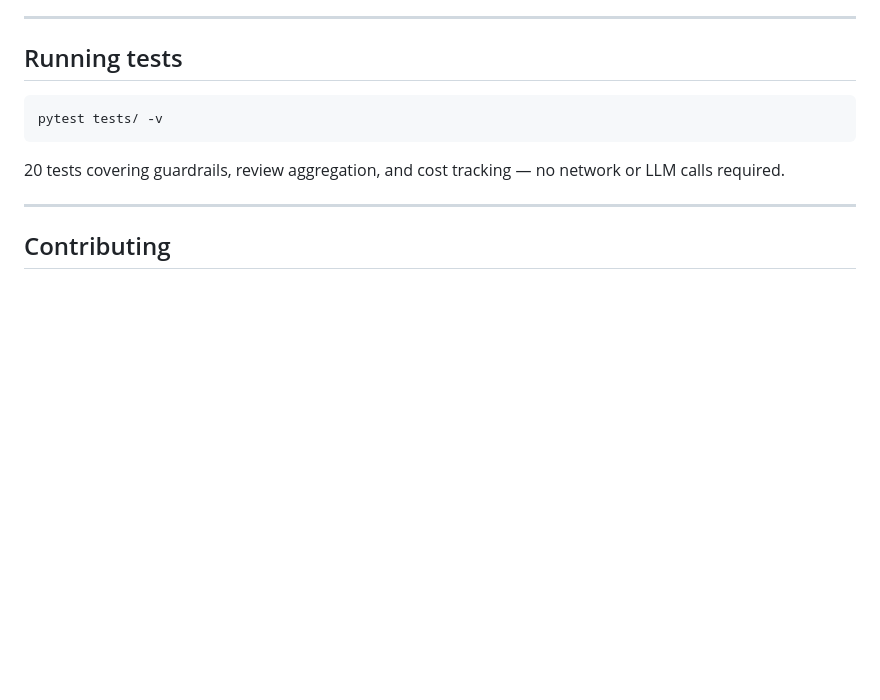
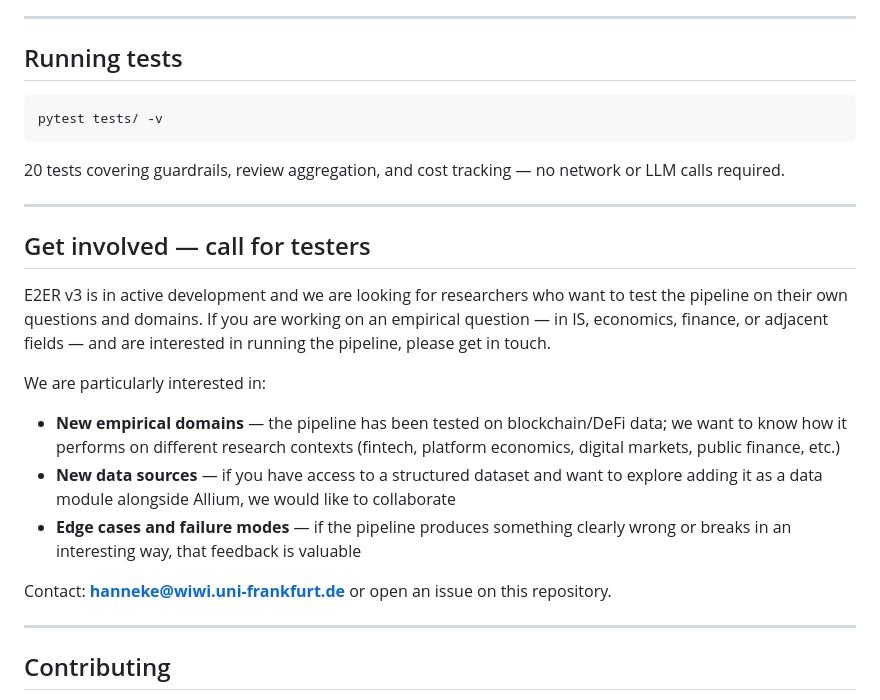
Before and after one commit to bhanneke/E2ER-project, a Markdown page: README.md, the part around the change. GitHub-like rendering; blank space fills up the shorter version.

Commit message:
docs: add call to action for testers and new data sources

```diff
--- a/README.md
+++ b/README.md
@@ -291,6 +291,20 @@ pytest tests/ -v
 
 ---
 
+## Get involved — call for testers
+
+E2ER v3 is in active development and we are looking for researchers who want to test the pipeline on their own questions and domains. If you are working on an empirical question — in IS, economics, finance, or adjacent fields — and are interested in running the pipeline, please get in touch.
+
+We are particularly interested in:
+
+- **New empirical domains** — the pipeline has been tested on blockchain/DeFi data; we want to know how it performs on different research contexts (fintech, platform economics, digital markets, public finance, etc.)
+- **New data sources** — if you have access to a structured dataset and want to explore adding it as a data module alongside Allium, we would like to collaborate
+- **Edge cases and failure modes** — if the pipeline produces something clearly wrong or breaks in an interesting way, that feedback is valuable
+
+Contact: **hanneke@wiwi.uni-frankfurt.de** or open an issue on this repository.
+
+---
+
 ## Contributing
 
 - **Research questions** — open an issue with a research question you think could be tested on on-chain data
```
